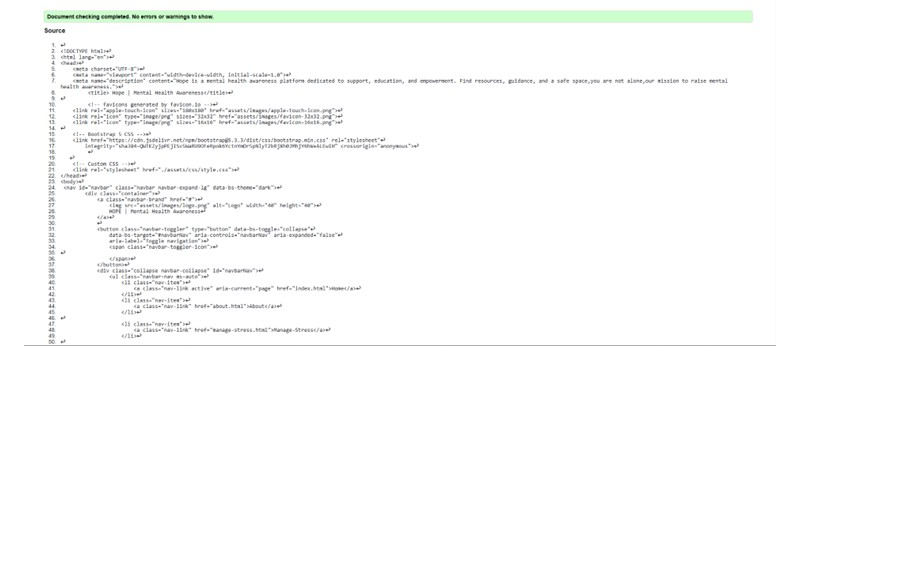
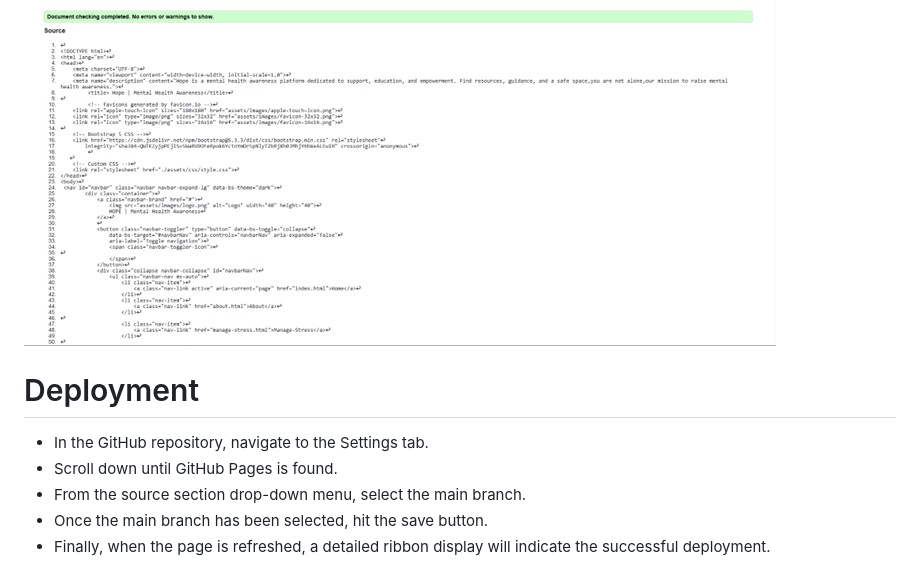
Before and after one commit to ByteNadeem/hope-project-1, a Markdown page: README.md, the part around the change. Drawn GitHub-style; blank space fills up the shorter version.

Commit message:
Added deployment in ReadMe.

```diff
--- a/README.md
+++ b/README.md
@@ -138,3 +138,10 @@ All HTML and CSS code was validated using the W3C Markup Validation Service and
 ## After Debugging
 
 ![Validation](assets/images/Validation.png)
+
+# Deployment
+- In the GitHub repository, navigate to the Settings tab.
+- Scroll down until GitHub Pages is found.
+- From the source section drop-down menu, select the main branch.
+- Once the main branch has been selected, hit the save button.
+- Finally, when the page is refreshed, a detailed ribbon display will indicate the successful deployment.
```
